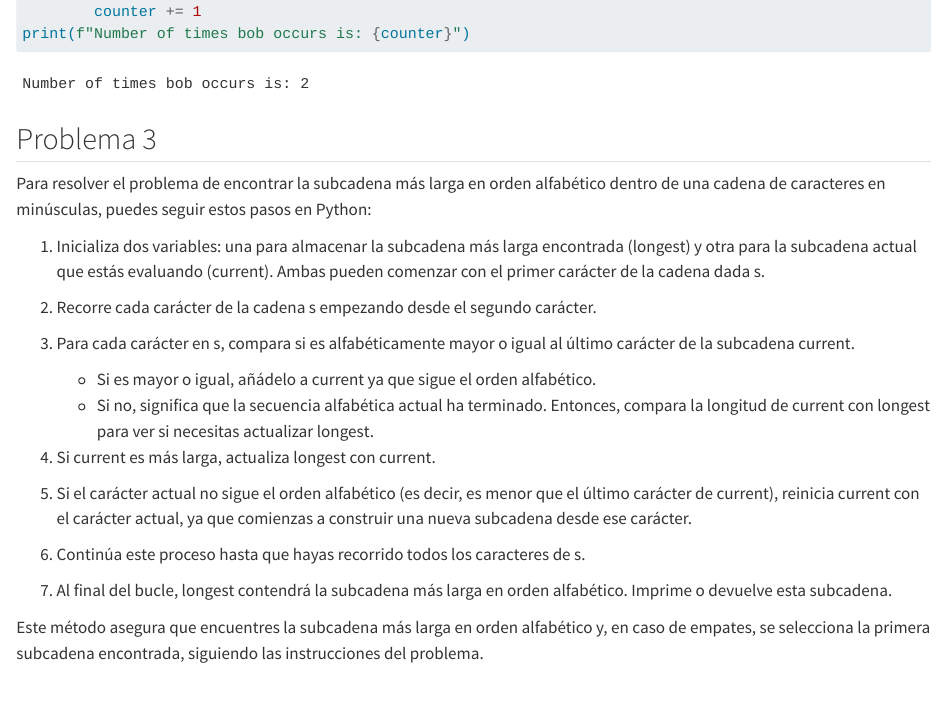
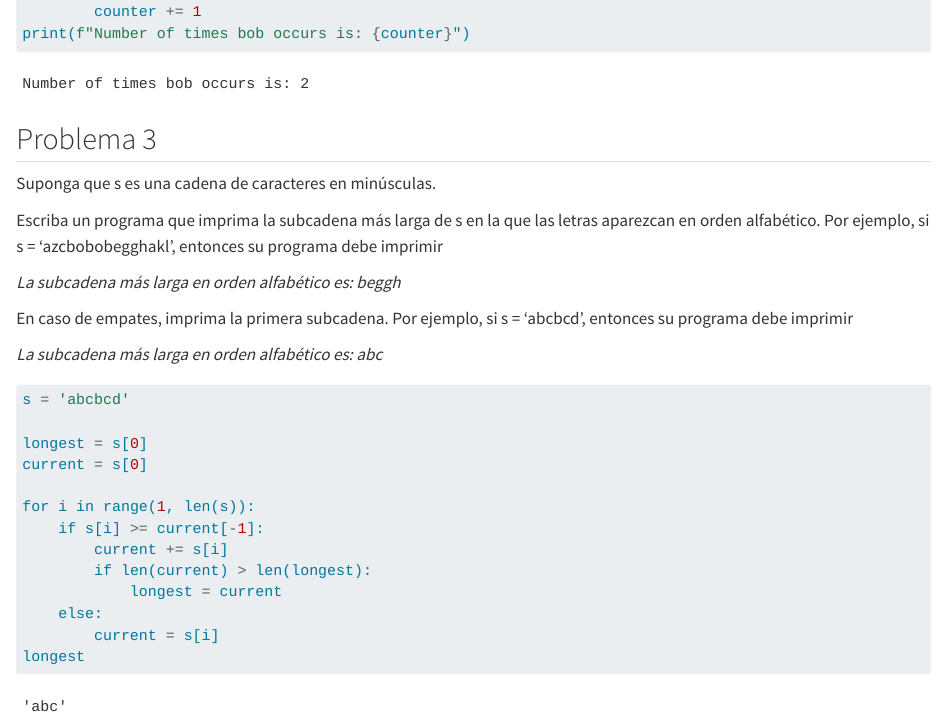
Before and after one commit to jocifuentesr/ct-python-mitx, a Quarto document (01_unidad_problemas.qmd): the page in a window 1100 px wide, from 780 px down. Rendered offline with R 4.5, knitr and Pandoc in place of Quarto, with nearby package versions.

Commit message:
conjunto problemas 01 resuelto

````diff
--- a/01_unidad_problemas.qmd
+++ b/01_unidad_problemas.qmd
@@ -33,17 +33,31 @@ print(f"Number of times bob occurs is: {counter}")
 ```
 
 ## Problema 3
-Para resolver el problema de encontrar la subcadena más larga en orden alfabético dentro de una cadena de caracteres en minúsculas, puedes seguir estos pasos en Python:
 
-1. Inicializa dos variables: una para almacenar la subcadena más larga encontrada (longest) y otra para la subcadena actual que estás evaluando (current). Ambas pueden comenzar con el primer carácter de la cadena dada s.
-2. Recorre cada carácter de la cadena s empezando desde el segundo carácter.
-3. Para cada carácter en s, compara si es alfabéticamente mayor o igual al último carácter de la subcadena current.
-    - Si es mayor o igual, añádelo a current ya que sigue el orden alfabético.
-    - Si no, significa que la secuencia alfabética actual ha terminado. Entonces, compara la longitud de current con longest para ver si necesitas actualizar longest.
-4. Si current es más larga, actualiza longest con current.
+Suponga que s es una cadena de caracteres en minúsculas.
 
-5. Si el carácter actual no sigue el orden alfabético (es decir, es menor que el último carácter de current), reinicia current con el carácter actual, ya que comienzas a construir una nueva subcadena desde ese carácter.
-6. Continúa este proceso hasta que hayas recorrido todos los caracteres de s.
-7. Al final del bucle, longest contendrá la subcadena más larga en orden alfabético. Imprime o devuelve esta subcadena.
+Escriba un programa que imprima la subcadena más larga de s en la que las letras aparezcan en orden alfabético. Por ejemplo, si s = 'azcbobobegghakl', entonces su programa debe imprimir
 
-Este método asegura que encuentres la subcadena más larga en orden alfabético y, en caso de empates, se selecciona la primera subcadena encontrada, siguiendo las instrucciones del problema.
+*La subcadena más larga en orden alfabético es: beggh*
+
+En caso de empates, imprima la primera subcadena. Por ejemplo, si s = 'abcbcd', entonces su programa debe imprimir
+
+*La subcadena más larga en orden alfabético es: abc*
+
+
+```{python}
+s = 'abcbcd'
+
+longest = s[0]
+current = s[0]
+
+for i in range(1, len(s)):
+    if s[i] >= current[-1]:
+        current += s[i]
+        if len(current) > len(longest):
+            longest = current
+    else:
+        current = s[i]
+longest
+
+```
````
